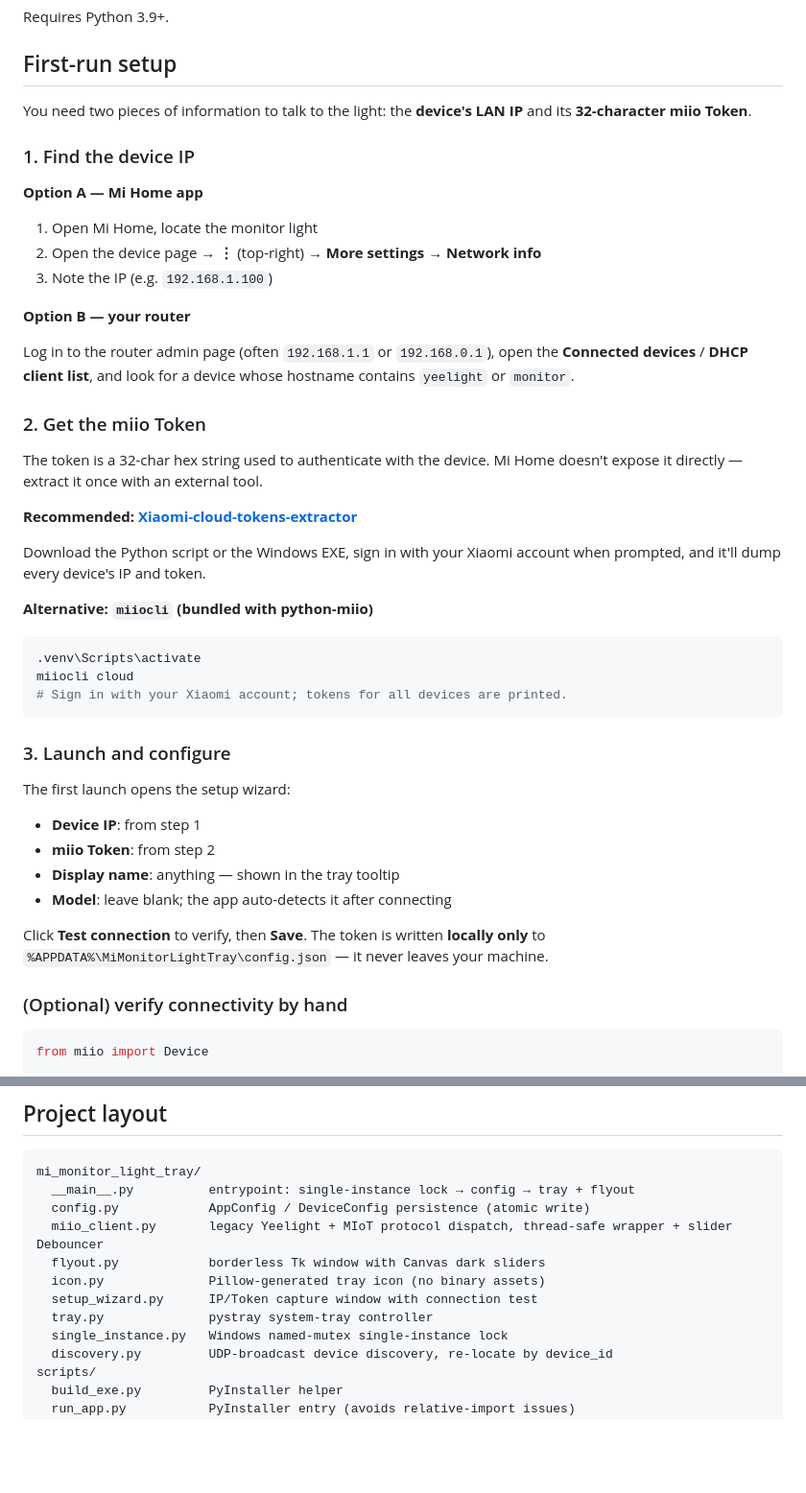
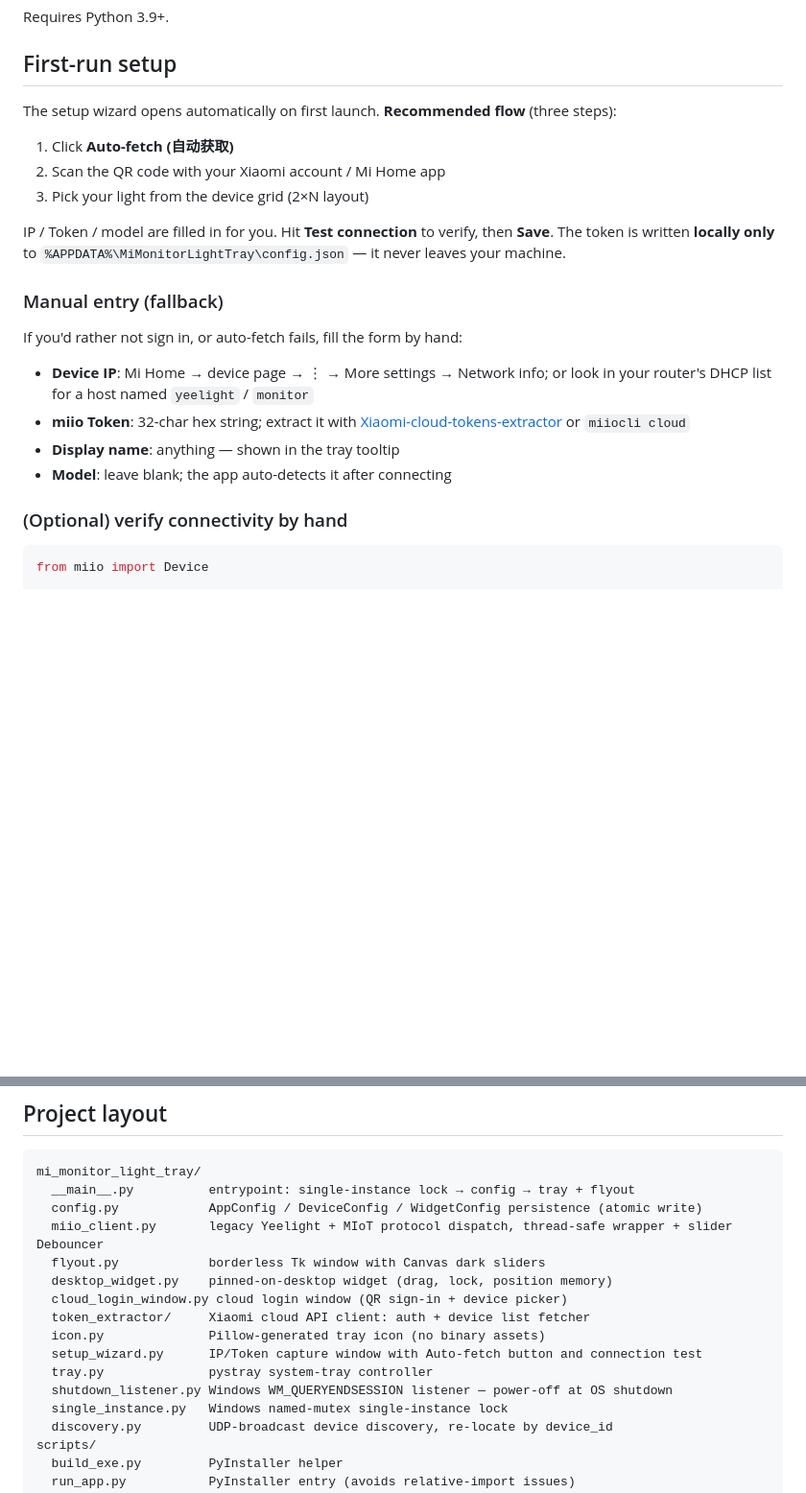
Before and after one commit to Martlnez/MiMonitorLightTray, a Markdown page: README_EN.md, 2 parts joined by grey strips. Shown at 96% size. Drawn GitHub-style; blank space fills up the shorter version.

````diff
--- a/README_EN.md
+++ b/README_EN.md
@@ -75,46 +78,22 @@ Requires Python 3.9+.
 
 ## First-run setup
 
-You need two pieces of information to talk to the light: the **device's LAN IP** and its **32-character miio Token**.
+The setup wizard opens automatically on first launch. **Recommended flow** (three steps):
 
-### 1. Find the device IP
+1. Click **Auto-fetch (自动获取)**
+2. Scan the QR code with your Xiaomi account / Mi Home app
+3. Pick your light from the device grid (2×N layout)
 
-**Option A — Mi Home app**
+IP / Token / model are filled in for you. Hit **Test connection** to verify, then **Save**. The token is written **locally only** to `%APPDATA%\MiMonitorLightTray\config.json` — it never leaves your machine.
 
-1. Open Mi Home, locate the monitor light
-2. Open the device page → **⋮** (top-right) → **More settings** → **Network info**
-3. Note the IP (e.g. `192.168.1.100`)
+### Manual entry (fallback)
 
-**Option B — your router**
+If you'd rather not sign in, or auto-fetch fails, fill the form by hand:
 
-Log in to the router admin page (often `192.168.1.1` or `192.168.0.1`), open the **Connected devices** / **DHCP client list**, and look for a device whose hostname contains `yeelight` or `monitor`.
-
-### 2. Get the miio Token
-
-The token is a 32-char hex string used to authenticate with the device. Mi Home doesn't expose it directly — extract it once with an external tool.
-
-**Recommended: [Xiaomi-cloud-tokens-extractor](https://github.com/PiotrMachowski/Xiaomi-cloud-tokens-extractor)**
-
-Download the Python script or the Windows EXE, sign in with your Xiaomi account when prompted, and it'll dump every device's IP and token.
-
-**Alternative: `miiocli` (bundled with python-miio)**
-
-```bash
-.venv\Scripts\activate
-miiocli cloud
-# Sign in with your Xiaomi account; tokens for all devices are printed.
-```
-
-### 3. Launch and configure
-
-The first launch opens the setup wizard:
-
-- **Device IP**: from step 1
-- **miio Token**: from step 2
+- **Device IP**: Mi Home → device page → ⋮ → More settings → Network info; or look in your router's DHCP list for a host named `yeelight` / `monitor`
+- **miio Token**: 32-char hex string; extract it with [Xiaomi-cloud-tokens-extractor](https://github.com/PiotrMachowski/Xiaomi-cloud-tokens-extractor) or `miiocli cloud`
 - **Display name**: anything — shown in the tray tooltip
 - **Model**: leave blank; the app auto-detects it after connecting
-
-Click **Test connection** to verify, then **Save**. The token is written **locally only** to `%APPDATA%\MiMonitorLightTray\config.json` — it never leaves your machine.
 
 ### (Optional) verify connectivity by hand
 
@@ -192,12 +181,16 @@ Coverage: config serialization ([tests/test_config.py](tests/test_config.py)), t
 ```
 mi_monitor_light_tray/
   __main__.py          entrypoint: single-instance lock → config → tray + flyout
-  config.py            AppConfig / DeviceConfig persistence (atomic write)
+  config.py            AppConfig / DeviceConfig / WidgetConfig persistence (atomic write)
   miio_client.py       legacy Yeelight + MIoT protocol dispatch, thread-safe wrapper + slider Debouncer
   flyout.py            borderless Tk window with Canvas dark sliders
+  desktop_widget.py    pinned-on-desktop widget (drag, lock, position memory)
+  cloud_login_window.py cloud login window (QR sign-in + device picker)
+  token_extractor/     Xiaomi cloud API client: auth + device list fetcher
   icon.py              Pillow-generated tray icon (no binary assets)
-  setup_wizard.py      IP/Token capture window with connection test
+  setup_wizard.py      IP/Token capture window with Auto-fetch button and connection test
   tray.py              pystray system-tray controller
+  shutdown_listener.py Windows WM_QUERYENDSESSION listener — power-off at OS shutdown
   single_instance.py   Windows named-mutex single-instance lock
   discovery.py         UDP-broadcast device discovery, re-locate by device_id
 scripts/
````
Also changed, not shown: other parts of README_EN.md (+21 -8 lines), README.md (+37 -44 lines).
